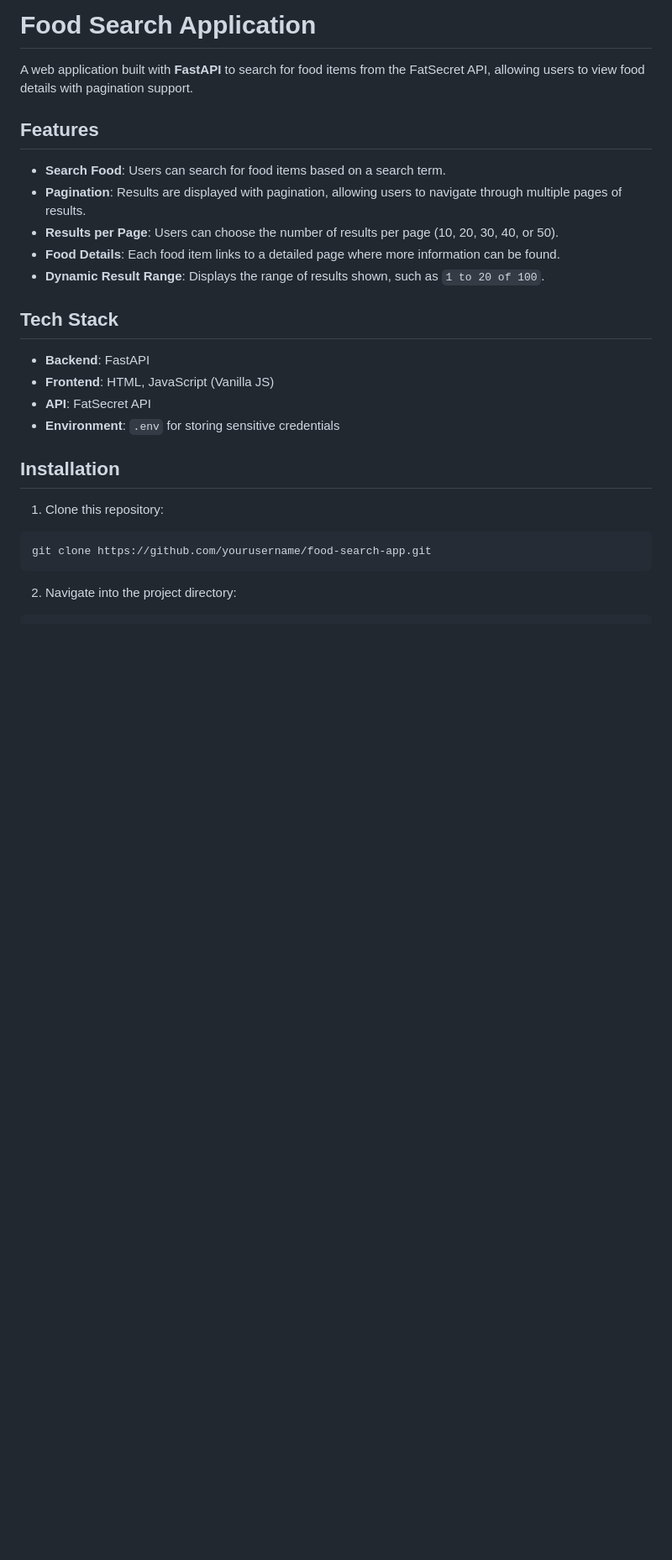
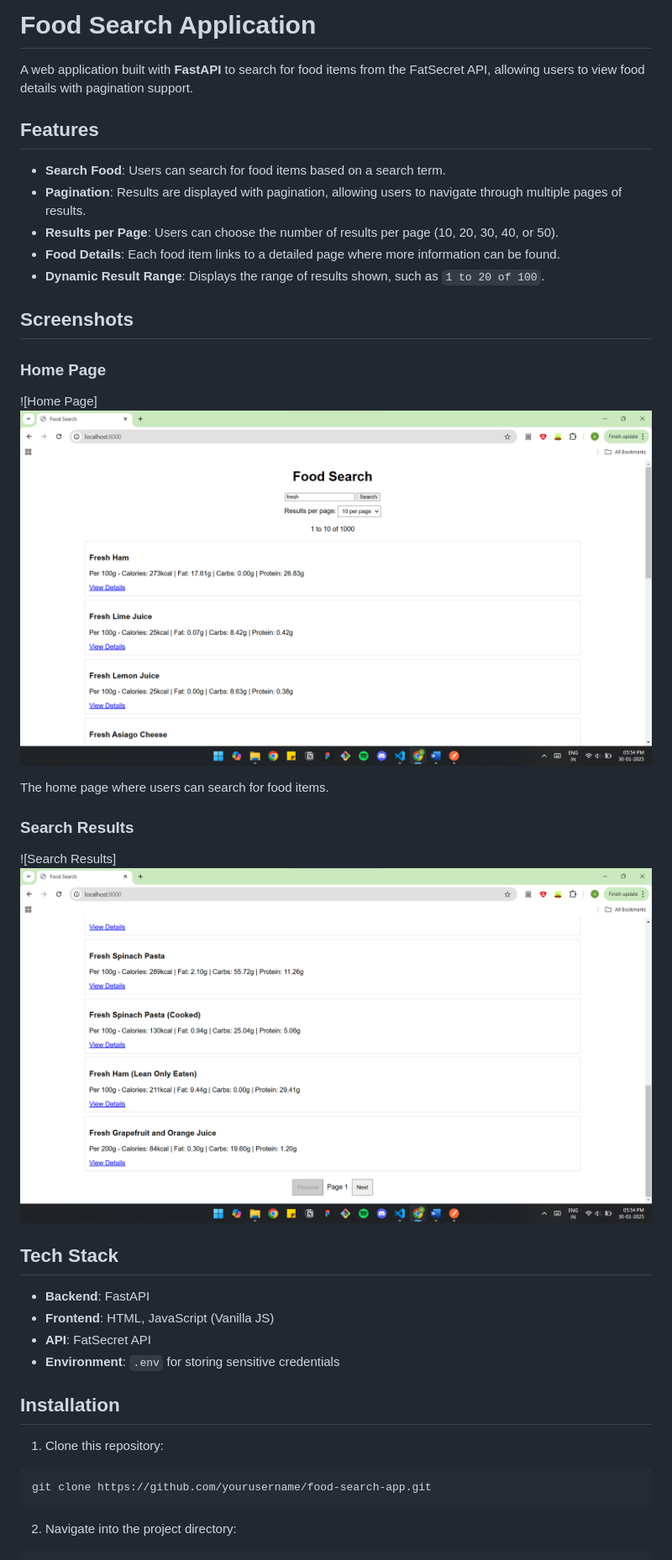
Before and after one commit to ankit-o07/foodSearchPV, a Markdown page: README.md, the part around the change printed below. Shown: that part at 84% size. Drawn GitHub-style; pictures changed too: foodsearch1.png (added), foodsearch2.png (added); blank space fills up the shorter version.

```diff
--- a/README.md
+++ b/README.md
@@ -9,6 +9,18 @@ A web application built with **FastAPI** to search for food items from the FatSe
 - **Results per Page**: Users can choose the number of results per page (10, 20, 30, 40, or 50).
 - **Food Details**: Each food item links to a detailed page where more information can be found.
 - **Dynamic Result Range**: Displays the range of results shown, such as `1 to 20 of 100`.
+
+## Screenshots
+
+### Home Page
+
+![Home Page]![alt text](foodsearch1.png)
+
+The home page where users can search for food items.
+
+### Search Results
+
+![Search Results]![alt text](foodsearch2.png)
 
 ## Tech Stack
 
```
Also changed, not shown: other parts of README.md (+2 -0 lines).
